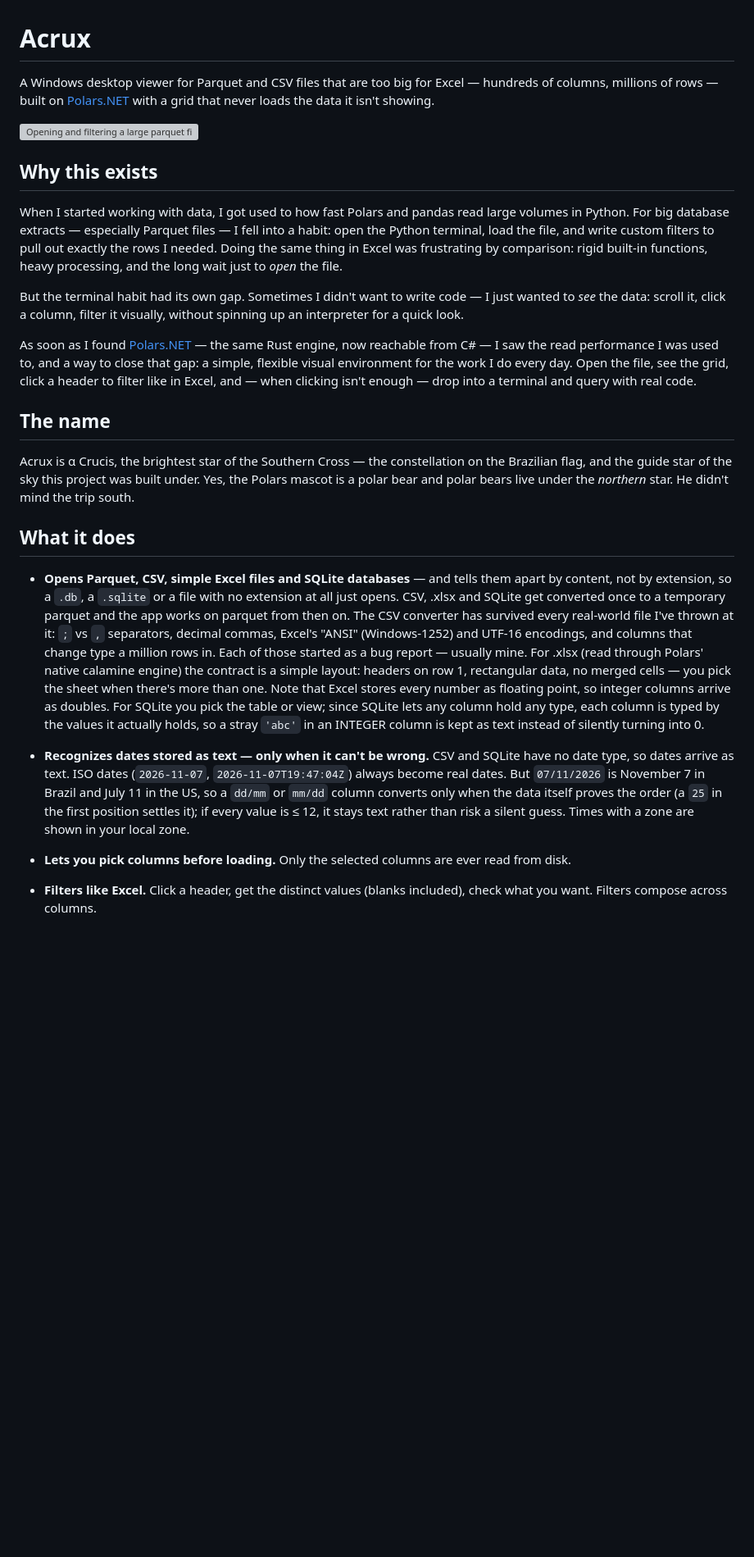
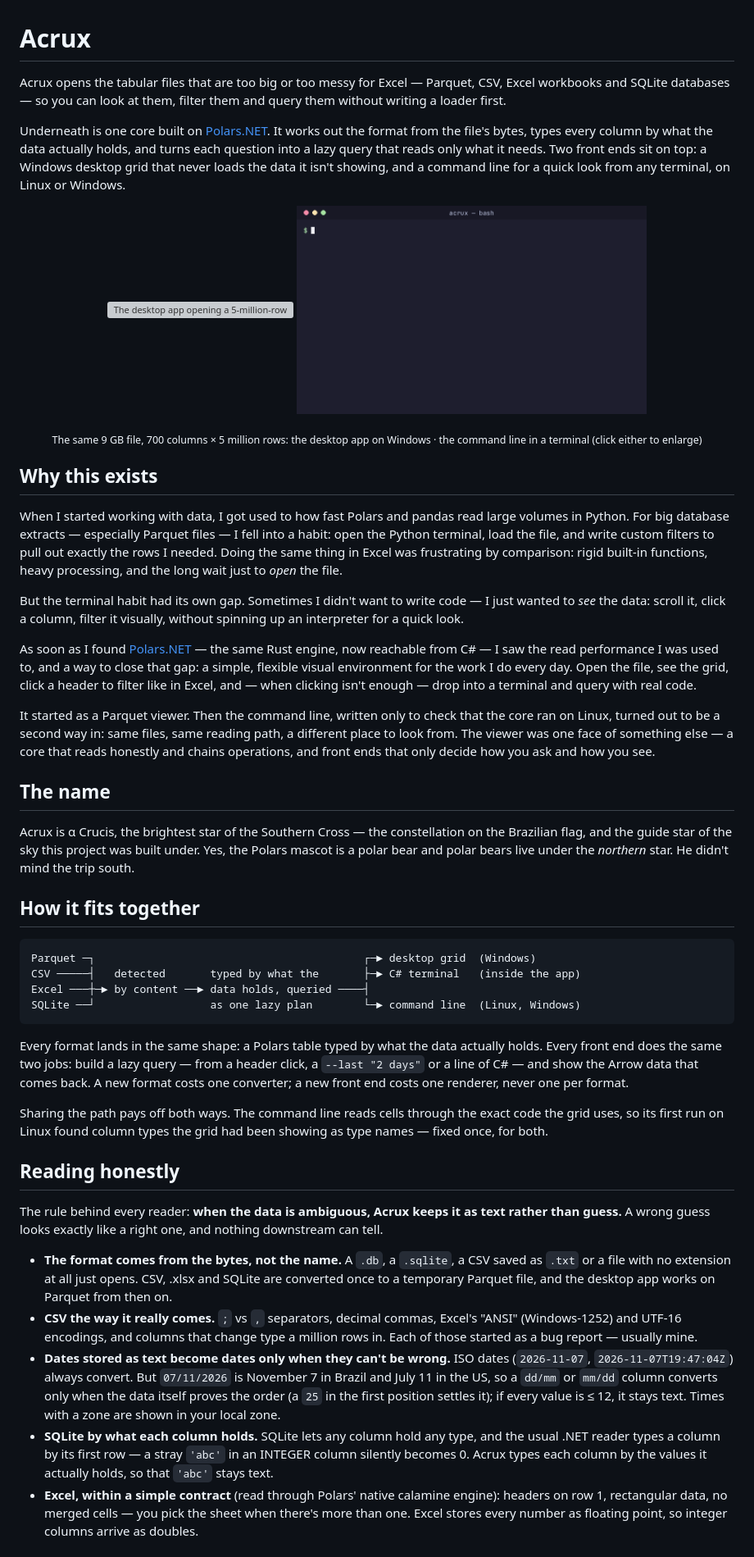
Before and after one commit to raphaelgaeta/Acrux, a Markdown page: README.md, the part around one of its changes. Shown at 82% size. Rendered like a GitHub page; pictures changed too: assets/cli.gif (added); blank space fills up the shorter version; grey boxes are pictures that could not be loaded.

````diff
--- a/README.md
+++ b/README.md
@@ -1,10 +1,21 @@
 # Acrux
 
-A Windows desktop viewer for Parquet and CSV files that are too big for Excel —
-hundreds of columns, millions of rows — built on [Polars.NET](https://www.nuget.org/packages/Polars.NET)
-with a grid that never loads the data it isn't showing.
+Acrux opens the tabular files that are too big or too messy for Excel —
+Parquet, CSV, Excel workbooks and SQLite databases — so you can look at them,
+filter them and query them without writing a loader first.
 
-![Opening and filtering a large parquet file](assets/open_grid.gif)
+Underneath is one core built on [Polars.NET](https://www.nuget.org/packages/Polars.NET).
+It works out the format from the file's bytes, types every column by what the
+data actually holds, and turns each question into a lazy query that reads only
+what it needs. Two front ends sit on top: a Windows desktop grid that never
+loads the data it isn't showing, and a command line for a quick look from any
+terminal, on Linux or Windows.
+
+<p align="center">
+  <img src="assets/open_grid.gif" width="49%" alt="The desktop app opening a 5-million-row parquet, picking columns and filtering a header">
+  <img src="assets/cli.gif" width="49%" alt="The acrux command line on the same parquet: row count, schema, a column, the first rows and a time filter">
+</p>
+<p align="center"><sub>The same 9 GB file, 700 columns × 5 million rows: the desktop app on Windows · the command line in a terminal (click either to enlarge)</sub></p>
 
 ## Why this exists
 
@@ -26,6 +37,12 @@ I do every day. Open the file, see the grid, click a header to filter like in
 Excel, and — when clicking isn't enough — drop into a terminal and query with
 real code.
 
+It started as a Parquet viewer. Then the command line, written only to check
+that the core ran on Linux, turned out to be a second way in: same files, same
+reading path, a different place to look from. The viewer was one face of
+something else — a core that reads honestly and chains operations, and front
+ends that only decide how you ask and how you see.
+
 ## The name
 
 Acrux is α Crucis, the brightest star of the Southern Cross — the constellation
@@ -33,31 +50,51 @@ on the Brazilian flag, and the guide star of the sky this project was built
 under. Yes, the Polars mascot is a polar bear and polar bears live under the
 *northern* star. He didn't mind the trip south.
 
-## What it does
+## How it fits together
 
-- **Opens Parquet, CSV, simple Excel files and SQLite databases** — and tells
-  them apart by content, not by extension, so a `.db`, a `.sqlite` or a file
-  with no extension at all just opens. CSV, .xlsx and SQLite get converted
-  once to a temporary parquet and the app works on parquet from then on.
-  The CSV converter has survived every real-world file I've thrown at it:
-  `;` vs `,` separators, decimal commas, Excel's "ANSI" (Windows-1252) and
-  UTF-16 encodings, and columns that change type a million rows in. Each of
-  those started as a bug report — usually mine. For .xlsx (read through
-  Polars' native calamine engine) the contract is a simple layout: headers on
-  row 1, rectangular data, no merged cells — you pick the sheet when there's
-  more than one. Note that Excel stores every number as floating point, so
-  integer columns arrive as doubles. For SQLite you pick the table or view;
-  since SQLite lets any column hold any type, each column is typed by the
-  values it actually holds, so a stray `'abc'` in an INTEGER column is kept
-  as text instead of silently turning into 0.
-- **Recognizes dates stored as text — only when it can't be wrong.** CSV and
-  SQLite have no date type, so dates arrive as text. ISO dates
-  (`2026-11-07`, `2026-11-07T19:47:04Z`) always become real dates. But
-  `07/11/2026` is November 7 in Brazil and July 11 in the US, so a
-  `dd/mm` or `mm/dd` column converts only when the data itself proves the
-  order (a `25` in the first position settles it); if every value is ≤ 12,
-  it stays text rather than risk a silent guess. Times with a zone are shown
-  in your local zone.
-- **Lets you pick columns before loading.** Only the selected columns are ever
-  read from disk.
-- **Filters like Excel.** Click a header, get the distinct values (blanks
+```
+Parquet ─┐                                          ┌─► desktop grid  (Windows)
+CSV ─────┤   detected       typed by what the       ├─► C# terminal   (inside the app)
+Excel ───┼─► by content ──► data holds, queried ────┤
+SQLite ──┘                  as one lazy plan        └─► command line  (Linux, Windows)
+```
+
+Every format lands in the same shape: a Polars table typed by what the data
+actually holds. Every front end does the same two jobs: build a lazy query —
+from a header click, a `--last "2 days"` or a line of C# — and show the Arrow
+data that comes back. A new format costs one converter; a new front end costs
+one renderer, never one per format.
+
+Sharing the path pays off both ways. The command line reads cells through the
+exact code the grid uses, so its first run on Linux found column types the
+grid had been showing as type names — fixed once, for both.
+
+## Reading honestly
+
+The rule behind every reader: **when the data is ambiguous, Acrux keeps it as
+text rather than guess.** A wrong guess looks exactly like a right one, and
+nothing downstream can tell.
+
+- **The format comes from the bytes, not the name.** A `.db`, a `.sqlite`, a
+  CSV saved as `.txt` or a file with no extension at all just opens. CSV,
+  .xlsx and SQLite are converted once to a temporary Parquet file, and the
+  desktop app works on Parquet from then on.
+- **CSV the way it really comes.** `;` vs `,` separators, decimal commas,
+  Excel's "ANSI" (Windows-1252) and UTF-16 encodings, and columns that change
+  type a million rows in. Each of those started as a bug report — usually
+  mine.
+- **Dates stored as text become dates only when they can't be wrong.** ISO
+  dates (`2026-11-07`, `2026-11-07T19:47:04Z`) always convert. But
+  `07/11/2026` is November 7 in Brazil and July 11 in the US, so a `dd/mm` or
+  `mm/dd` column converts only when the data itself proves the order (a `25`
+  in the first position settles it); if every value is ≤ 12, it stays text.
+  Times with a zone are shown in your local zone.
+- **SQLite by what each column holds.** SQLite lets any column hold any type,
+  and the usual .NET reader types a column by its first row — a stray `'abc'`
+  in an INTEGER column silently becomes 0. Acrux types each column by the
+  values it actually holds, so that `'abc'` stays text.
+- **Excel, within a simple contract** (read through Polars' native calamine
+  engine): headers on row 1, rectangular data, no merged cells — you pick the
+  sheet when there's more than one. Excel stores every number as floating
+  point, so integer columns arrive as doubles.
+
````
Also changed, not shown: other parts of README.md (+86 -13 lines), 1 other file.
